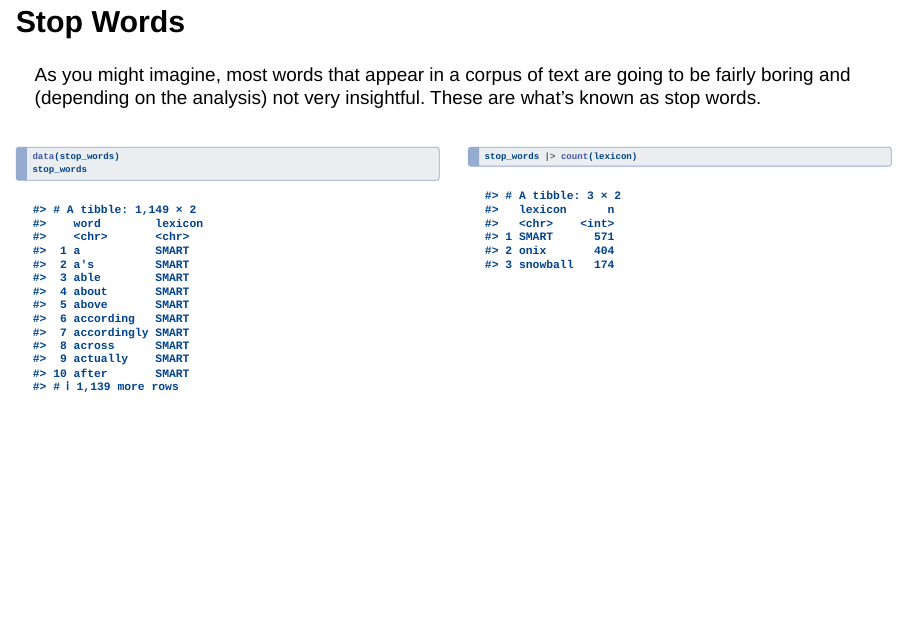
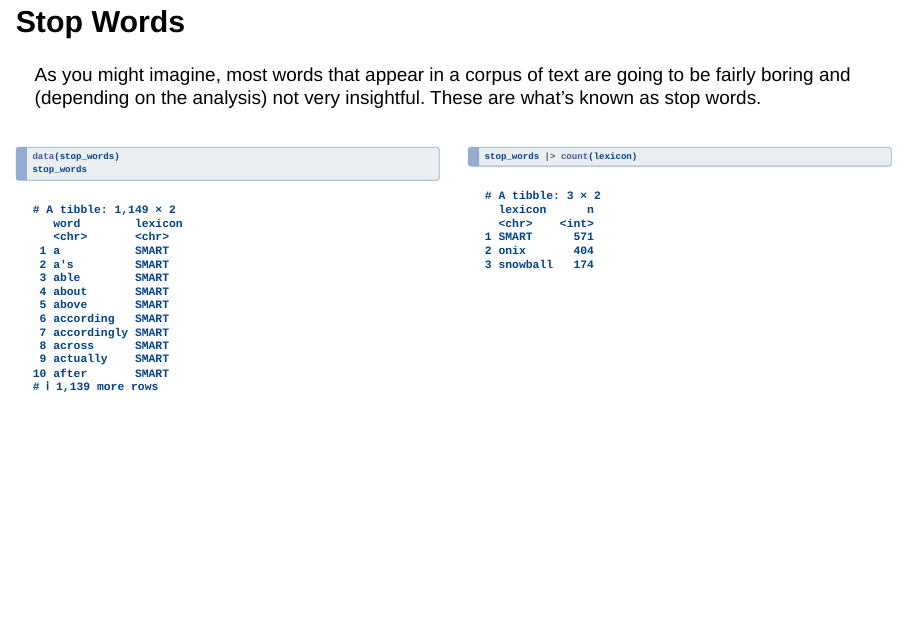
Before and after one commit to vsass/vsass.github.io, a Quarto document (workshops/text_analysis.qmd): page 22 of 102. Rendered offline with R 4.5, knitr and Pandoc in place of Quarto, with nearby package versions; drawn as Slidy slides in place of the format the file asks for; some code elsewhere in the file could not run offline.

Commit message:
Removing cache

```diff
--- a/workshops/text_analysis.qmd
+++ b/workshops/text_analysis.qmd
@@ -1,7 +1,4 @@
 ---
-knitr:
-  opts_chunk:
-    comment: "#>"
 execute:
   echo: true
   message: false
```
Also changed, not shown: workshops/text_analysis_files/figure-revealjs/unnamed-chunk-17-1.svg (deleted), workshops/text_analysis_files/figure-revealjs/unnamed-chunk-24-1.svg (deleted), workshops/text_analysis_files/figure-revealjs/unnamed-chunk-26-1.svg (deleted), workshops/text_analysis_files/figure-revealjs/unnamed-chunk-30-1.svg (deleted), workshops/text_analysis_files/figure-revealjs/unnamed-chunk-32-1.svg (deleted), workshops/text_analysis_files/figure-revealjs/unnamed-chunk-34-1.svg (deleted), workshops/text_analysis_files/figure-revealjs/unnamed-chunk-38-1.svg (deleted), workshops/text_analysis_files/figure-revealjs/unnamed-chunk-42-1.svg (deleted), workshops/text_analysis_files/figure-revealjs/unnamed-chunk-56-1.svg (deleted), workshops/text_analysis_files/figure-revealjs/unnamed-chunk-61-1.svg (deleted), workshops/text_analysis_files/figure-revealjs/unnamed-chunk-69-1.svg (deleted), workshops/text_analysis_files/figure-revealjs/unnamed-chunk-70-1.svg (deleted), workshops/text_analysis_files/figure-revealjs/unnamed-chunk-72-1.svg (deleted), workshops/text_analysis_files/figure-revealjs/unnamed-chunk-73-1.svg (deleted), 9 more files, 310 other files.
